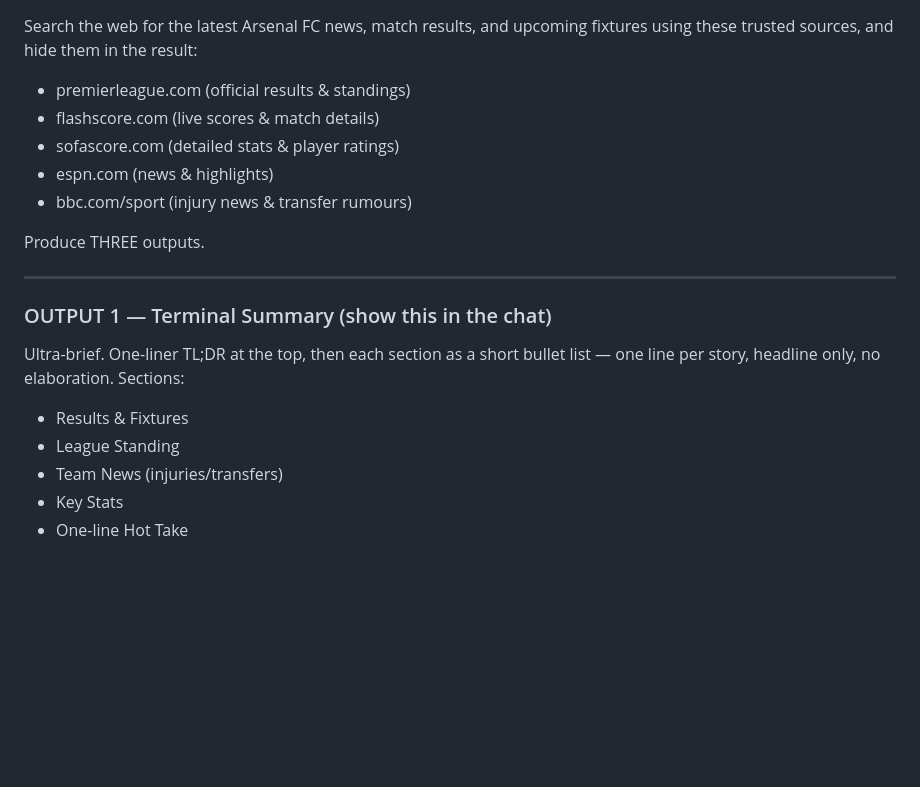
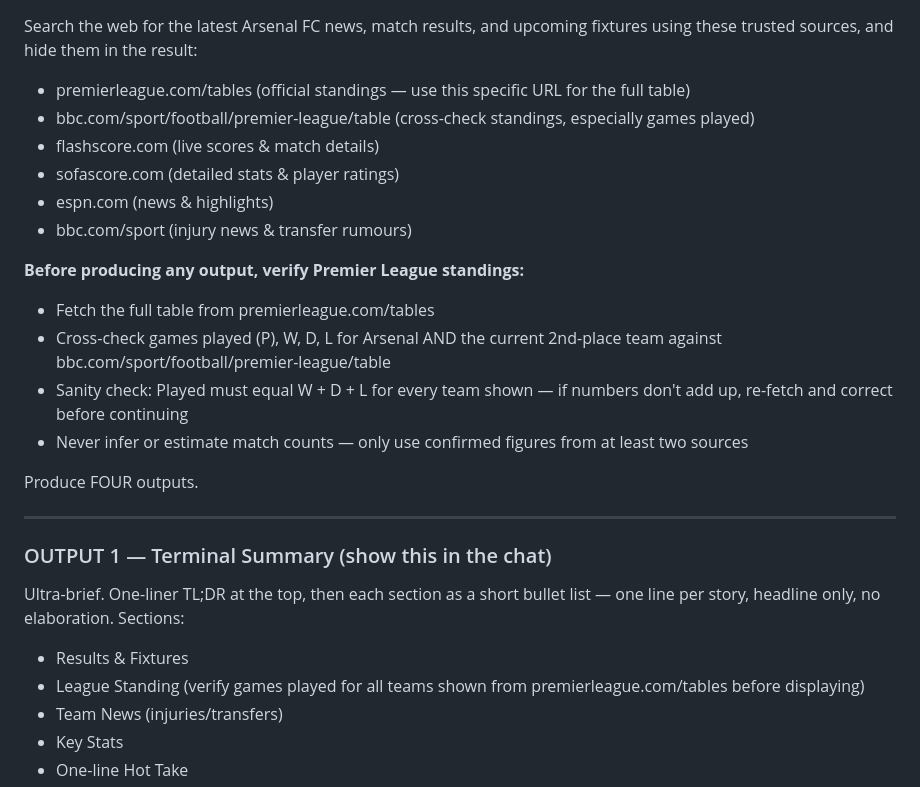
Before and after one commit to guccishao-git/claude_code_jshao, a Markdown page: .claude/commands/arsenal.md, the part around one of its changes. Rendered like a GitHub page; blank space fills up the shorter version.

```diff
--- a/.claude/commands/arsenal.md
+++ b/.claude/commands/arsenal.md
@@ -1,12 +1,19 @@
 Search the web for the latest Arsenal FC news, match results, and upcoming fixtures using these trusted sources, and hide them in the result:
 
-- premierleague.com (official results & standings)
+- premierleague.com/tables (official standings — use this specific URL for the full table)
+- bbc.com/sport/football/premier-league/table (cross-check standings, especially games played)
 - flashscore.com (live scores & match details)
 - sofascore.com (detailed stats & player ratings)
 - espn.com (news & highlights)
 - bbc.com/sport (injury news & transfer rumours)
 
-Produce THREE outputs.
+**Before producing any output, verify Premier League standings:**
+- Fetch the full table from premierleague.com/tables
+- Cross-check games played (P), W, D, L for Arsenal AND the current 2nd-place team against bbc.com/sport/football/premier-league/table
+- Sanity check: Played must equal W + D + L for every team shown — if numbers don't add up, re-fetch and correct before continuing
+- Never infer or estimate match counts — only use confirmed figures from at least two sources
+
+Produce FOUR outputs.
 
 ---
 
@@ -14,7 +21,7 @@ Produce THREE outputs.
 
 Ultra-brief. One-liner TL;DR at the top, then each section as a short bullet list — one line per story, headline only, no elaboration. Sections:
 - Results & Fixtures
-- League Standing
+- League Standing (verify games played for all teams shown from premierleague.com/tables before displaying)
 - Team News (injuries/transfers)
 - Key Stats
 - One-line Hot Take
```
Also changed, not shown: other parts of .claude/commands/arsenal.md (+38 -1 lines).
